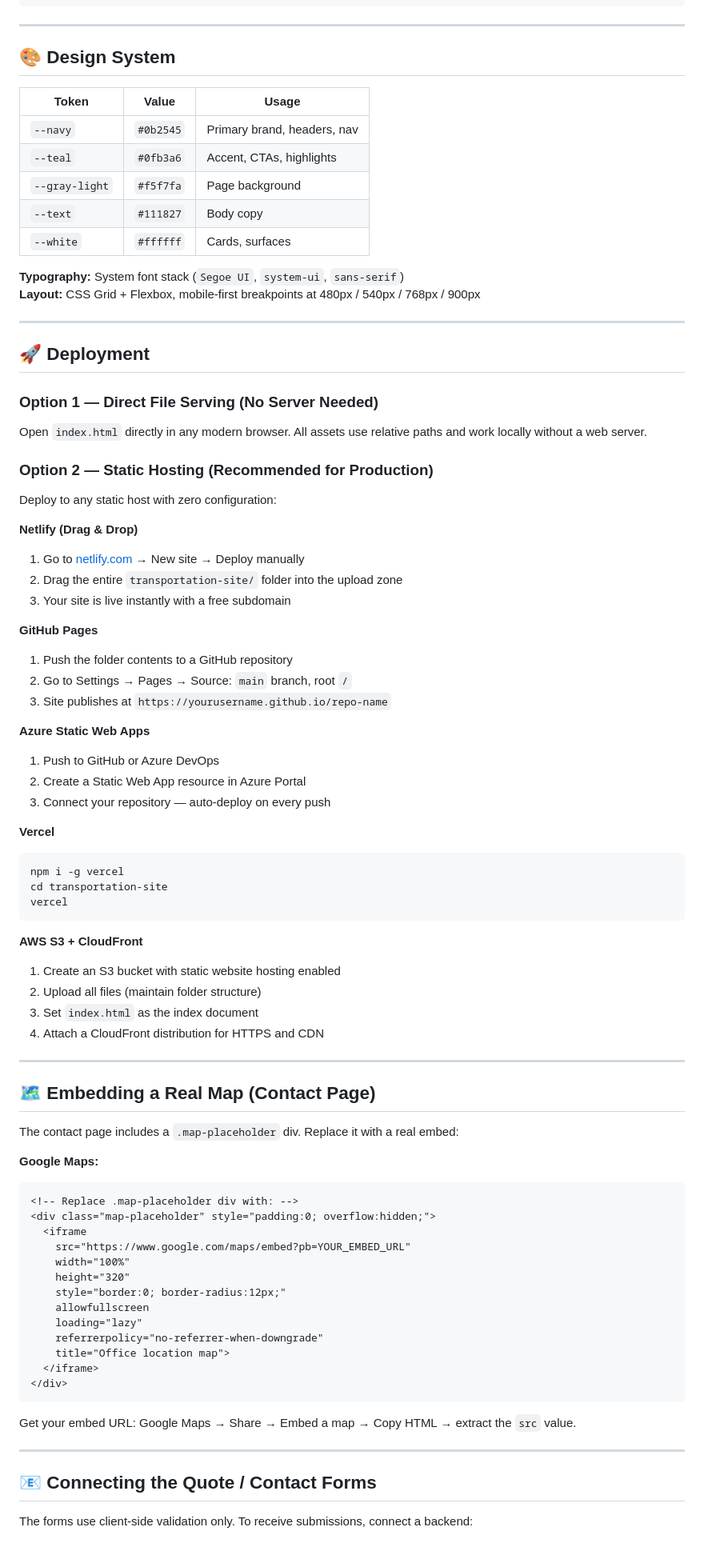
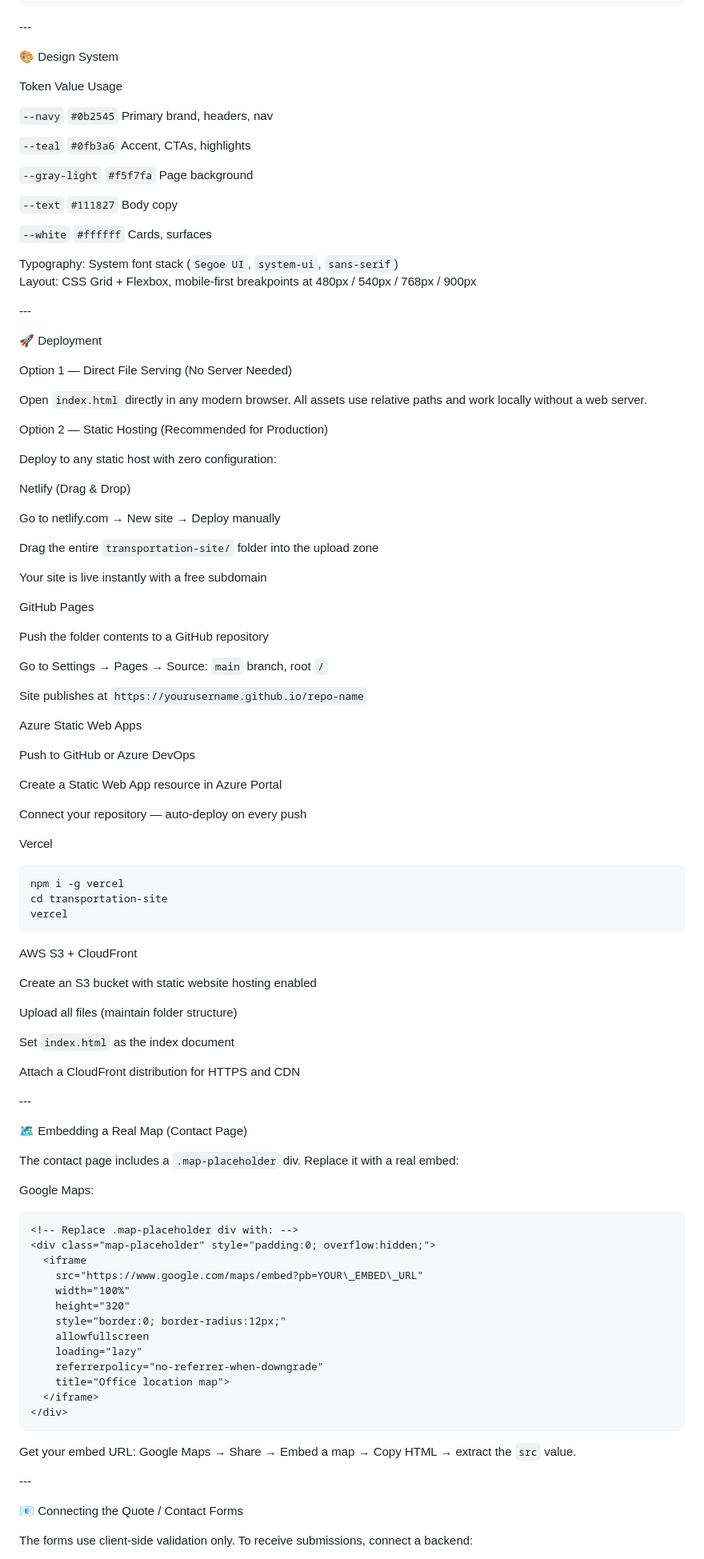
Before and after one commit to mrcookryan/web-design-examples, a Markdown page: responsive-grid-layout/elite -transport/README.md, the part around one of its changes. Shown at 80% size. Rendered like a GitHub page.

````diff
--- a/responsive-grid-layout/elite -transport/README.md
+++ b/responsive-grid-layout/elite -transport/README.md
@@ -25,72 +25,92 @@ transportation-site/
 └── README.md               ← This file
 ```
 
----
+\---
 
-## 🎨 Design System
+🎨 Design System
 
-| Token | Value | Usage |
-|---|---|---|
-| `--navy` | `#0b2545` | Primary brand, headers, nav |
-| `--teal` | `#0fb3a6` | Accent, CTAs, highlights |
-| `--gray-light` | `#f5f7fa` | Page background |
-| `--text` | `#111827` | Body copy |
-| `--white` | `#ffffff` | Cards, surfaces |
+Token	Value	Usage
 
-**Typography:** System font stack (`Segoe UI`, `system-ui`, `sans-serif`)
-**Layout:** CSS Grid + Flexbox, mobile-first breakpoints at 480px / 540px / 768px / 900px
+`--navy`	`#0b2545`	Primary brand, headers, nav
 
----
+`--teal`	`#0fb3a6`	Accent, CTAs, highlights
 
-## 🚀 Deployment
+`--gray-light`	`#f5f7fa`	Page background
 
-### Option 1 — Direct File Serving (No Server Needed)
+`--text`	`#111827`	Body copy
+
+`--white`	`#ffffff`	Cards, surfaces
+
+Typography: System font stack (`Segoe UI`, `system-ui`, `sans-serif`)
+Layout: CSS Grid + Flexbox, mobile-first breakpoints at 480px / 540px / 768px / 900px
+
+\---
+
+🚀 Deployment
+
+Option 1 — Direct File Serving (No Server Needed)
+
 Open `index.html` directly in any modern browser. All assets use relative paths and work locally without a web server.
 
-### Option 2 — Static Hosting (Recommended for Production)
+Option 2 — Static Hosting (Recommended for Production)
 
 Deploy to any static host with zero configuration:
 
-**Netlify (Drag & Drop)**
-1. Go to [netlify.com](https://netlify.com) → New site → Deploy manually
-2. Drag the entire `transportation-site/` folder into the upload zone
-3. Your site is live instantly with a free subdomain
+Netlify (Drag \& Drop)
 
-**GitHub Pages**
-1. Push the folder contents to a GitHub repository
-2. Go to Settings → Pages → Source: `main` branch, root `/`
-3. Site publishes at `https://yourusername.github.io/repo-name`
+Go to netlify.com → New site → Deploy manually
 
-**Azure Static Web Apps**
-1. Push to GitHub or Azure DevOps
-2. Create a Static Web App resource in Azure Portal
-3. Connect your repository — auto-deploy on every push
+Drag the entire `transportation-site/` folder into the upload zone
 
-**Vercel**
+Your site is live instantly with a free subdomain
+
+GitHub Pages
+
+Push the folder contents to a GitHub repository
+
+Go to Settings → Pages → Source: `main` branch, root `/`
+
+Site publishes at `https://yourusername.github.io/repo-name`
+
+Azure Static Web Apps
+
+Push to GitHub or Azure DevOps
+
+Create a Static Web App resource in Azure Portal
+
+Connect your repository — auto-deploy on every push
+
+Vercel
+
 ```bash
 npm i -g vercel
 cd transportation-site
 vercel
 ```
 
-**AWS S3 + CloudFront**
-1. Create an S3 bucket with static website hosting enabled
-2. Upload all files (maintain folder structure)
-3. Set `index.html` as the index document
-4. Attach a CloudFront distribution for HTTPS and CDN
+AWS S3 + CloudFront
 
----
+Create an S3 bucket with static website hosting enabled
 
-## 🗺️ Embedding a Real Map (Contact Page)
+Upload all files (maintain folder structure)
+
+Set `index.html` as the index document
+
+Attach a CloudFront distribution for HTTPS and CDN
+
+\---
+
+🗺️ Embedding a Real Map (Contact Page)
 
 The contact page includes a `.map-placeholder` div. Replace it with a real embed:
 
-**Google Maps:**
+Google Maps:
+
 ```html
 <!-- Replace .map-placeholder div with: -->
 <div class="map-placeholder" style="padding:0; overflow:hidden;">
   <iframe
-    src="https://www.google.com/maps/embed?pb=YOUR_EMBED_URL"
+    src="https://www.google.com/maps/embed?pb=YOUR\_EMBED\_URL"
     width="100%"
     height="320"
     style="border:0; border-radius:12px;"
@@ -104,9 +124,9 @@ The contact page includes a `.map-placeholder` div. Replace it with a real embed
 
 Get your embed URL: Google Maps → Share → Embed a map → Copy HTML → extract the `src` value.
 
----
+\---
 
-## 📧 Connecting the Quote / Contact Forms
+📧 Connecting the Quote / Contact Forms
 
 The forms use client-side validation only. To receive submissions, connect a backend:
 
````
Also changed, not shown: other parts of responsive-grid-layout/elite -transport/README.md (+98 -63 lines).
